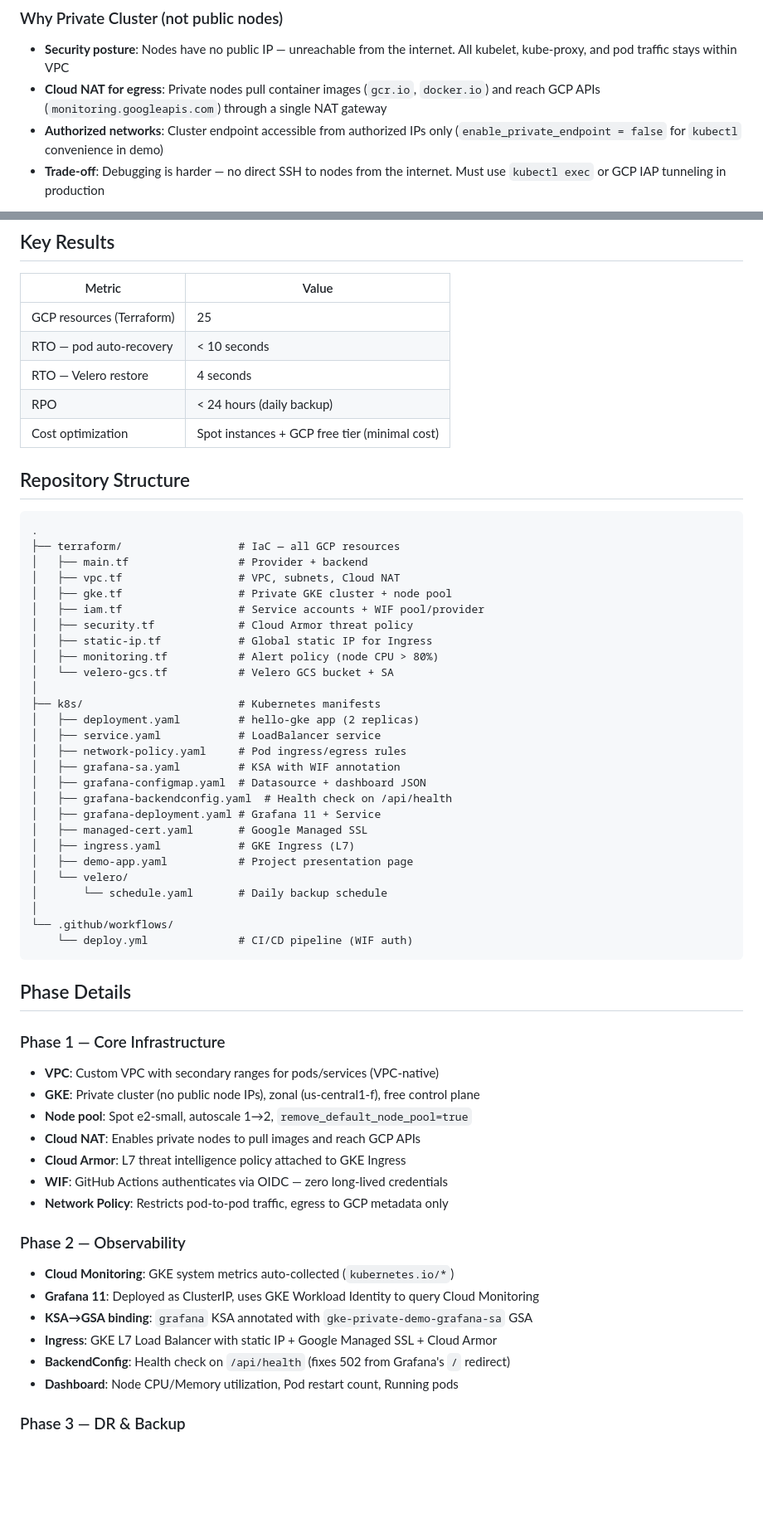
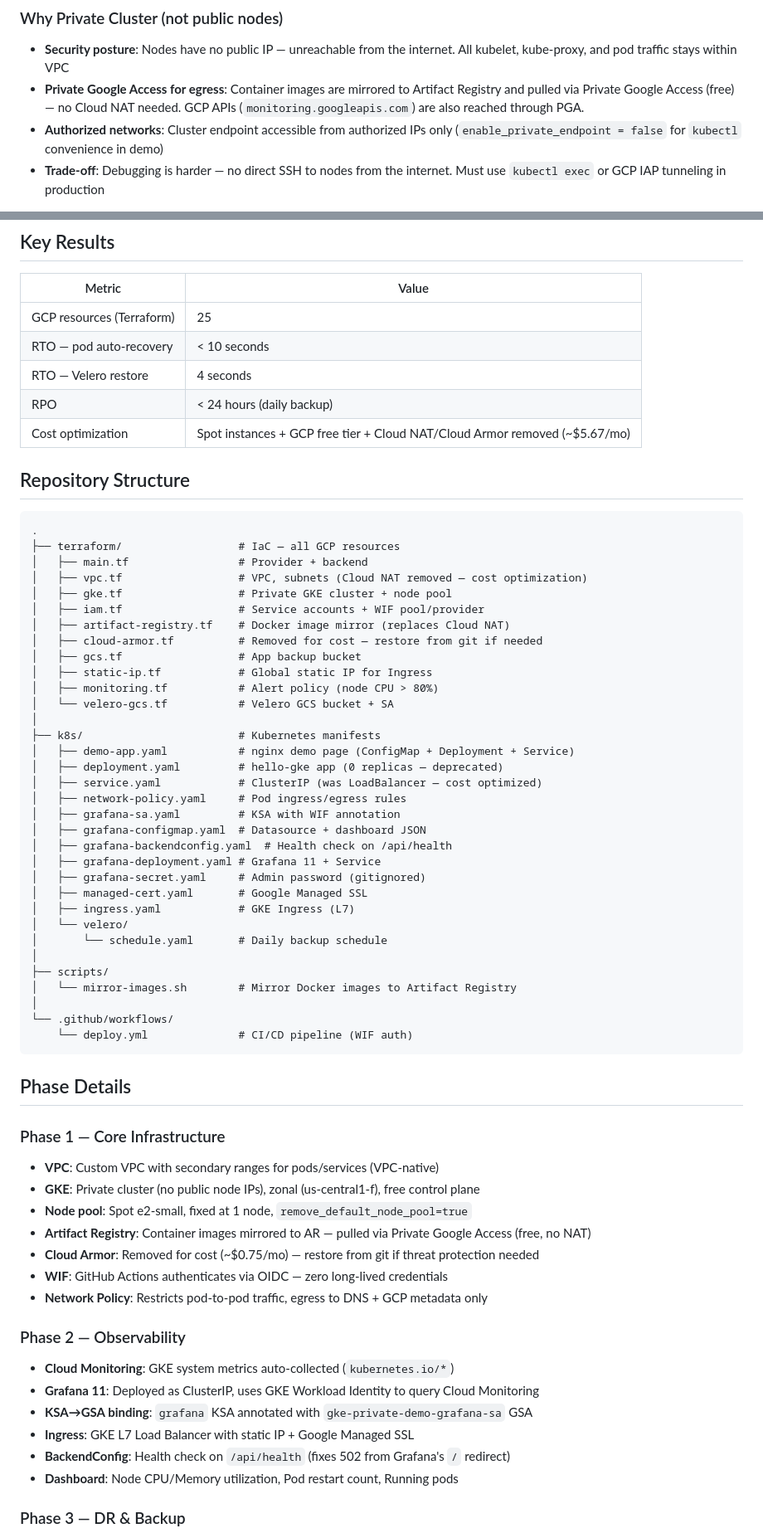
Before and after one commit to scale600/gke-private-terraform-grafana-velero, a Markdown page: README.md, 2 parts joined by grey strips. Shown: that part at 83% size. Drawn GitHub-style; blank space fills up the shorter version.

```diff
--- a/README.md
+++ b/README.md
@@ -169,7 +180,7 @@
 ### Why Private Cluster (not public nodes)
 
 - **Security posture**: Nodes have no public IP — unreachable from the internet. All kubelet, kube-proxy, and pod traffic stays within VPC
-- **Cloud NAT for egress**: Private nodes pull container images (`gcr.io`, `docker.io`) and reach GCP APIs (`monitoring.googleapis.com`) through a single NAT gateway
+- **Private Google Access for egress**: Container images are mirrored to Artifact Registry and pulled via Private Google Access (free) — no Cloud NAT needed. GCP APIs (`monitoring.googleapis.com`) are also reached through PGA.
 - **Authorized networks**: Cluster endpoint accessible from authorized IPs only (`enable_private_endpoint = false` for `kubectl` convenience in demo)
 - **Trade-off**: Debugging is harder — no direct SSH to nodes from the internet. Must use `kubectl exec` or GCP IAP tunneling in production
 
@@ -215,7 +226,7 @@
 | RTO — pod auto-recovery | < 10 seconds |
 | RTO — Velero restore | 4 seconds |
 | RPO | < 24 hours (daily backup) |
-| Cost optimization | Spot instances + GCP free tier (minimal cost) |
+| Cost optimization | Spot instances + GCP free tier + Cloud NAT/Cloud Armor removed (~$5.67/mo) |
 
 ## Repository Structure
 
@@ -223,27 +234,33 @@
 .
 ├── terraform/                  # IaC — all GCP resources
 │   ├── main.tf                 # Provider + backend
-│   ├── vpc.tf                  # VPC, subnets, Cloud NAT
+│   ├── vpc.tf                  # VPC, subnets (Cloud NAT removed — cost optimization)
 │   ├── gke.tf                  # Private GKE cluster + node pool
 │   ├── iam.tf                  # Service accounts + WIF pool/provider
-│   ├── security.tf             # Cloud Armor threat policy
+│   ├── artifact-registry.tf    # Docker image mirror (replaces Cloud NAT)
+│   ├── cloud-armor.tf          # Removed for cost — restore from git if needed
+│   ├── gcs.tf                  # App backup bucket
 │   ├── static-ip.tf            # Global static IP for Ingress
 │   ├── monitoring.tf           # Alert policy (node CPU > 80%)
 │   └── velero-gcs.tf           # Velero GCS bucket + SA
 │
 ├── k8s/                        # Kubernetes manifests
-│   ├── deployment.yaml         # hello-gke app (2 replicas)
-│   ├── service.yaml            # LoadBalancer service
+│   ├── demo-app.yaml           # nginx demo page (ConfigMap + Deployment + Service)
+│   ├── deployment.yaml         # hello-gke app (0 replicas — deprecated)
+│   ├── service.yaml            # ClusterIP (was LoadBalancer — cost optimized)
 │   ├── network-policy.yaml     # Pod ingress/egress rules
 │   ├── grafana-sa.yaml         # KSA with WIF annotation
 │   ├── grafana-configmap.yaml  # Datasource + dashboard JSON
 │   ├── grafana-backendconfig.yaml  # Health check on /api/health
 │   ├── grafana-deployment.yaml # Grafana 11 + Service
+│   ├── grafana-secret.yaml     # Admin password (gitignored)
 │   ├── managed-cert.yaml       # Google Managed SSL
 │   ├── ingress.yaml            # GKE Ingress (L7)
-│   ├── demo-app.yaml           # Project presentation page
 │   └── velero/
 │       └── schedule.yaml       # Daily backup schedule
+│
+├── scripts/
+│   └── mirror-images.sh        # Mirror Docker images to Artifact Registry
 │
 └── .github/workflows/
     └── deploy.yml              # CI/CD pipeline (WIF auth)
@@ -255,18 +272,18 @@
 
 - **VPC**: Custom VPC with secondary ranges for pods/services (VPC-native)
 - **GKE**: Private cluster (no public node IPs), zonal (us-central1-f), free control plane
-- **Node pool**: Spot e2-small, autoscale 1→2, `remove_default_node_pool=true`
-- **Cloud NAT**: Enables private nodes to pull images and reach GCP APIs
-- **Cloud Armor**: L7 threat intelligence policy attached to GKE Ingress
+- **Node pool**: Spot e2-small, fixed at 1 node, `remove_default_node_pool=true`
+- **Artifact Registry**: Container images mirrored to AR — pulled via Private Google Access (free, no NAT)
+- **Cloud Armor**: Removed for cost (~$0.75/mo) — restore from git if threat protection needed
 - **WIF**: GitHub Actions authenticates via OIDC — zero long-lived credentials
-- **Network Policy**: Restricts pod-to-pod traffic, egress to GCP metadata only
+- **Network Policy**: Restricts pod-to-pod traffic, egress to DNS + GCP metadata only
 
 ### Phase 2 — Observability
 
 - **Cloud Monitoring**: GKE system metrics auto-collected (`kubernetes.io/*`)
 - **Grafana 11**: Deployed as ClusterIP, uses GKE Workload Identity to query Cloud Monitoring
 - **KSA→GSA binding**: `grafana` KSA annotated with `gke-private-demo-grafana-sa` GSA
-- **Ingress**: GKE L7 Load Balancer with static IP + Google Managed SSL + Cloud Armor
+- **Ingress**: GKE L7 Load Balancer with static IP + Google Managed SSL
 - **BackendConfig**: Health check on `/api/health` (fixes 502 from Grafana's `/` redirect)
 - **Dashboard**: Node CPU/Memory utilization, Pod restart count, Running pods
 
```
Also changed, not shown: other parts of README.md (+30 -19 lines), screenshots/01-homepage.png (added), screenshots/02-grafana.png (added), screenshots/03-homepage-mobile.png (added), screenshots/04-grafana-mobile.png (added).
